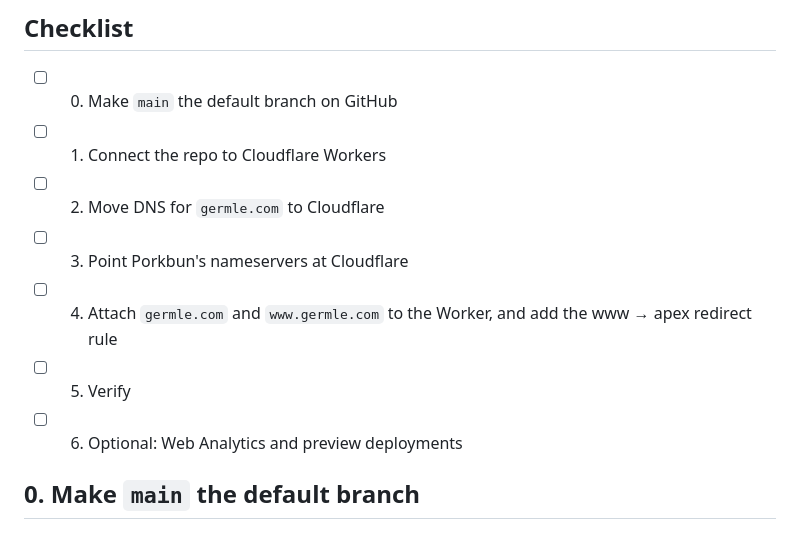
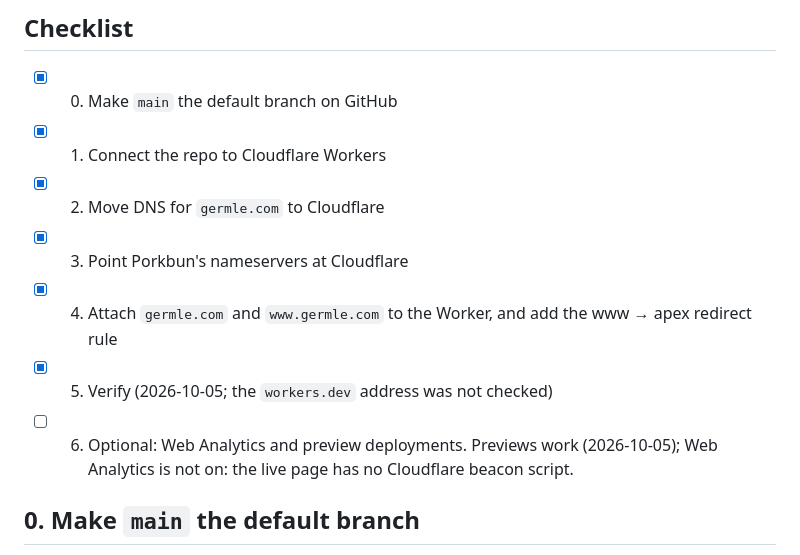
Before and after one commit to appleseed090/germle, a Markdown page: DEPLOY.md, the part around the change. Rendered like a GitHub page.

Commit message:
Tick off the completed DEPLOY.md checklist steps
Steps 0-5 are done; step 5 re-checked against the live site today
(HTTPS, http and www redirects, security headers). Step 6 stays open:
previews work, but Web Analytics is not on.

Co-Authored-By: Claude Opus 5.5 <noreply@anthropic.com>
Claude-Session: https://claude.ai/code/session_01UEoJber7FojcaWM9Q45A5p

```diff
--- a/DEPLOY.md
+++ b/DEPLOY.md
@@ -8,13 +8,14 @@ These steps need someone logged in to the Cloudflare and Porkbun accounts. Do th
 
 ## Checklist
 
-- [ ] 0. Make `main` the default branch on GitHub
-- [ ] 1. Connect the repo to Cloudflare Workers
-- [ ] 2. Move DNS for `germle.com` to Cloudflare
-- [ ] 3. Point Porkbun's nameservers at Cloudflare
-- [ ] 4. Attach `germle.com` and `www.germle.com` to the Worker, and add the www → apex redirect rule
-- [ ] 5. Verify
-- [ ] 6. Optional: Web Analytics and preview deployments
+- [x] 0. Make `main` the default branch on GitHub
+- [x] 1. Connect the repo to Cloudflare Workers
+- [x] 2. Move DNS for `germle.com` to Cloudflare
+- [x] 3. Point Porkbun's nameservers at Cloudflare
+- [x] 4. Attach `germle.com` and `www.germle.com` to the Worker, and add the www → apex redirect rule
+- [x] 5. Verify (2026-10-05; the `workers.dev` address was not checked)
+- [ ] 6. Optional: Web Analytics and preview deployments. Previews work (2026-10-05); Web
+      Analytics is not on: the live page has no Cloudflare beacon script.
 
 ## 0. Make `main` the default branch
 
```
